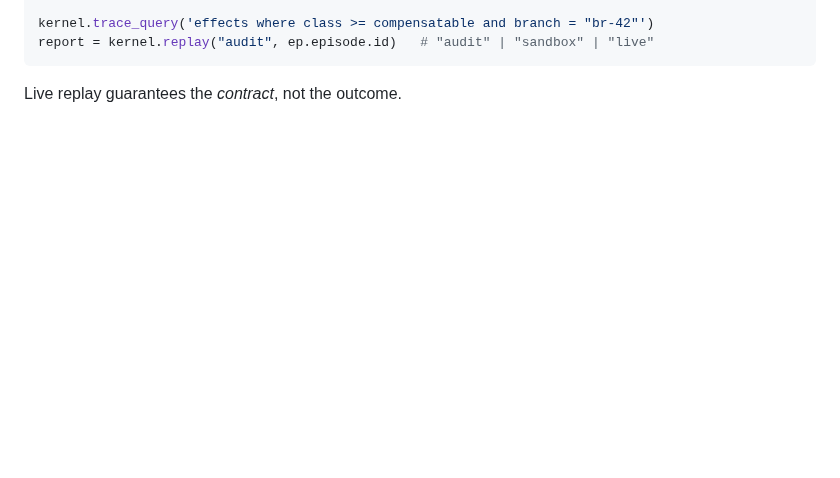
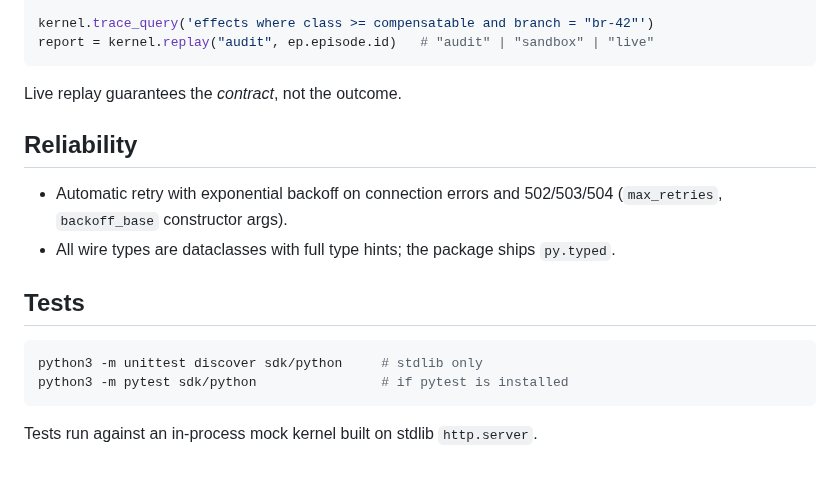
Before and after one commit to RamenSensei/AgentSandbox, a Markdown page: sdk/python/README.md, the part around the change. GitHub-like rendering; blank space fills up the shorter version.

Commit message:
docs(sdk-py): expand README (part 4)

````diff
--- a/sdk/python/README.md
+++ b/sdk/python/README.md
@@ -85,3 +85,19 @@ report = kernel.replay("audit", ep.episode.id)   # "audit" | "sandbox" | "live"
 ```
 
 Live replay guarantees the *contract*, not the outcome.
+
+## Reliability
+
+- Automatic retry with exponential backoff on connection errors and
+  502/503/504 (`max_retries`, `backoff_base` constructor args).
+- All wire types are dataclasses with full type hints; the package ships
+  `py.typed`.
+
+## Tests
+
+```bash
+python3 -m unittest discover sdk/python     # stdlib only
+python3 -m pytest sdk/python                # if pytest is installed
+```
+
+Tests run against an in-process mock kernel built on stdlib `http.server`.
````
